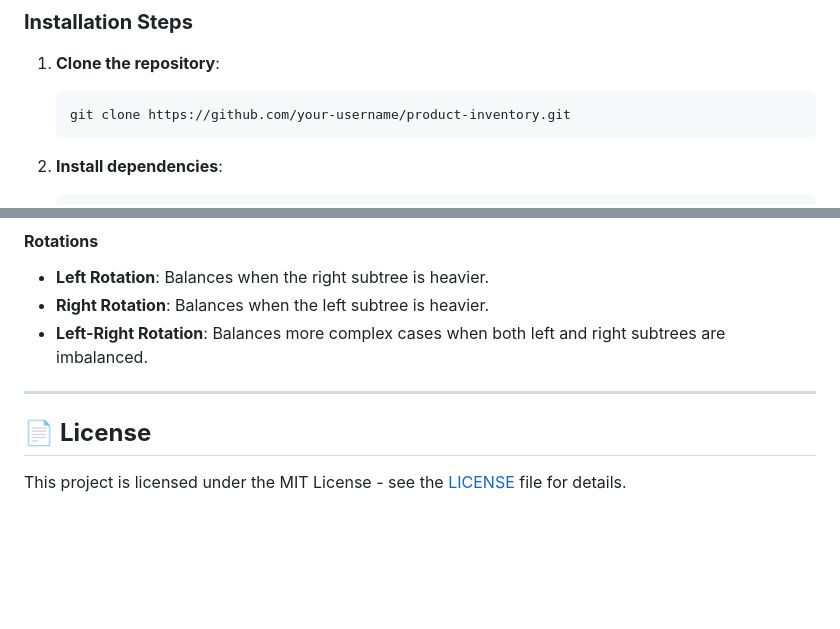
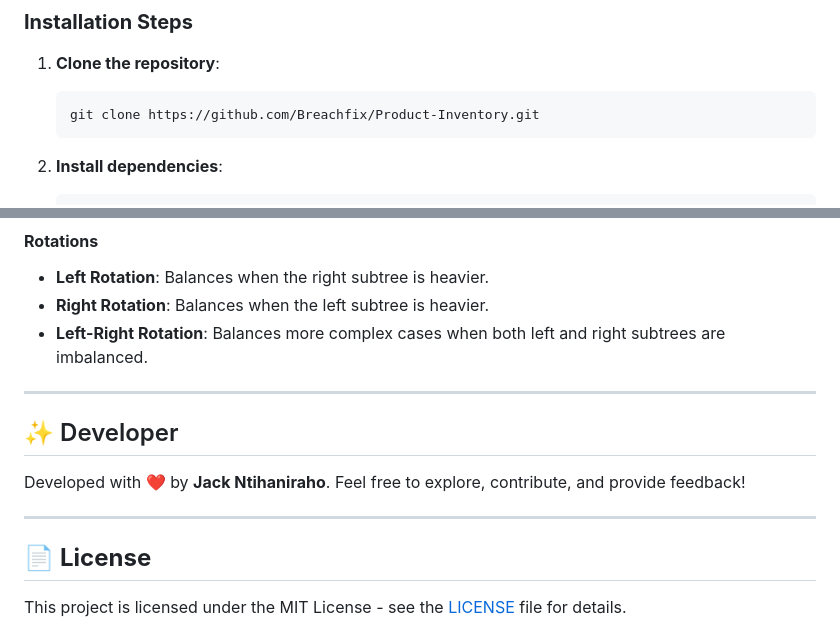
Before and after one commit to Breachfix/Product-Inventory, a Markdown page: README.md, 2 parts joined by grey strips. Rendered like a GitHub page; blank space fills up the shorter version.

Commit message:
Updated README.md with project details

````diff
--- a/README.md
+++ b/README.md
@@ -58,7 +58,7 @@ A user-friendly **Product Inventory Management** system to add, search, update,
 ### **Installation Steps**
 1. **Clone the repository**:
     ```bash
-    git clone https://github.com/your-username/product-inventory.git
+    git clone https://github.com/Breachfix/Product-Inventory.git
     ```
 
 2. **Install dependencies**:
@@ -152,7 +152,11 @@ This app uses an **AVL Tree** to manage products. The AVL tree is a self-balanci
 - **Left-Right Rotation**: Balances more complex cases when both left and right subtrees are imbalanced.
 
 ---
+## ✨ Developer
 
+Developed with ❤️ by **Jack Ntihaniraho**. Feel free to explore, contribute, and provide feedback!
+
+---
 ## 📄 **License**
 
 This project is licensed under the MIT License - see the [LICENSE](LICENSE) file for details.
````
